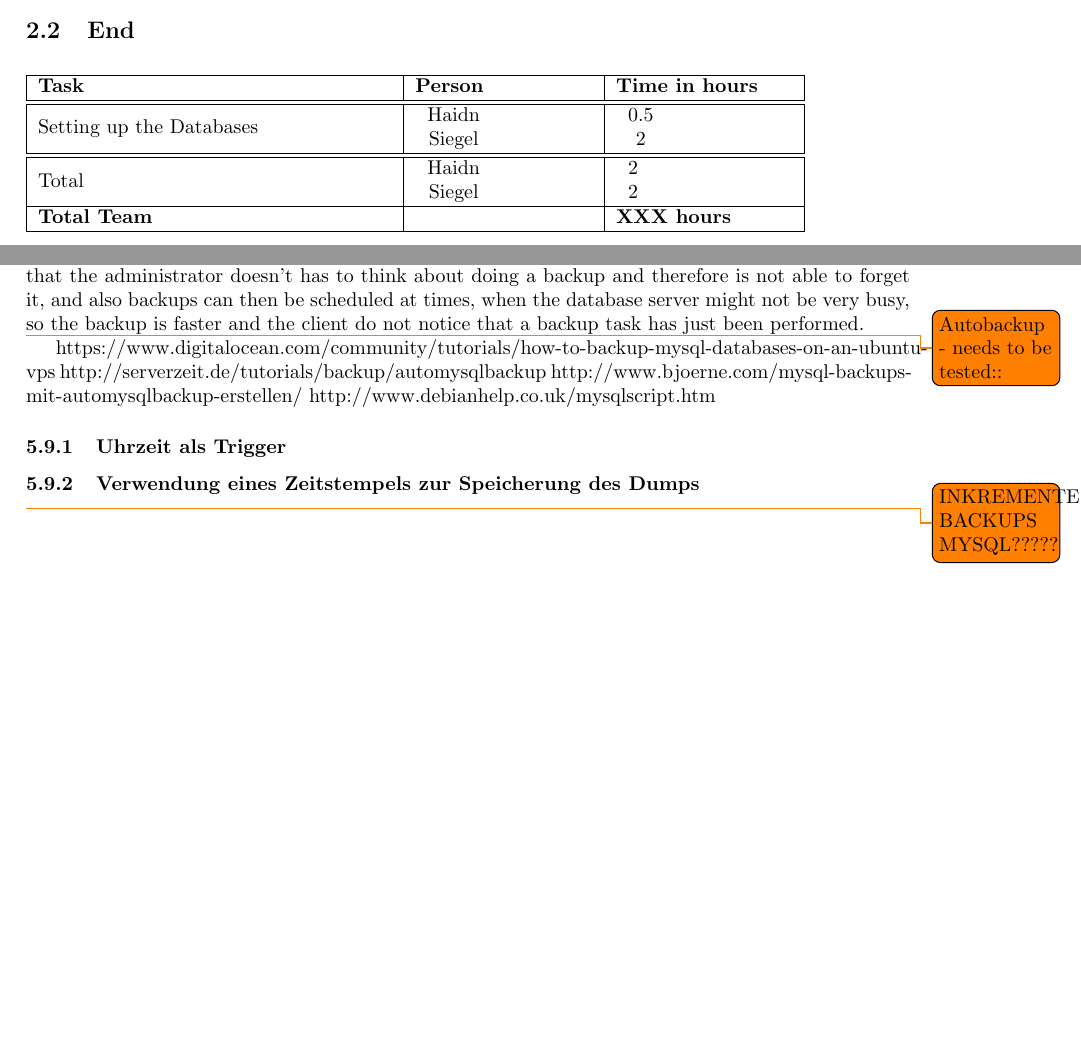
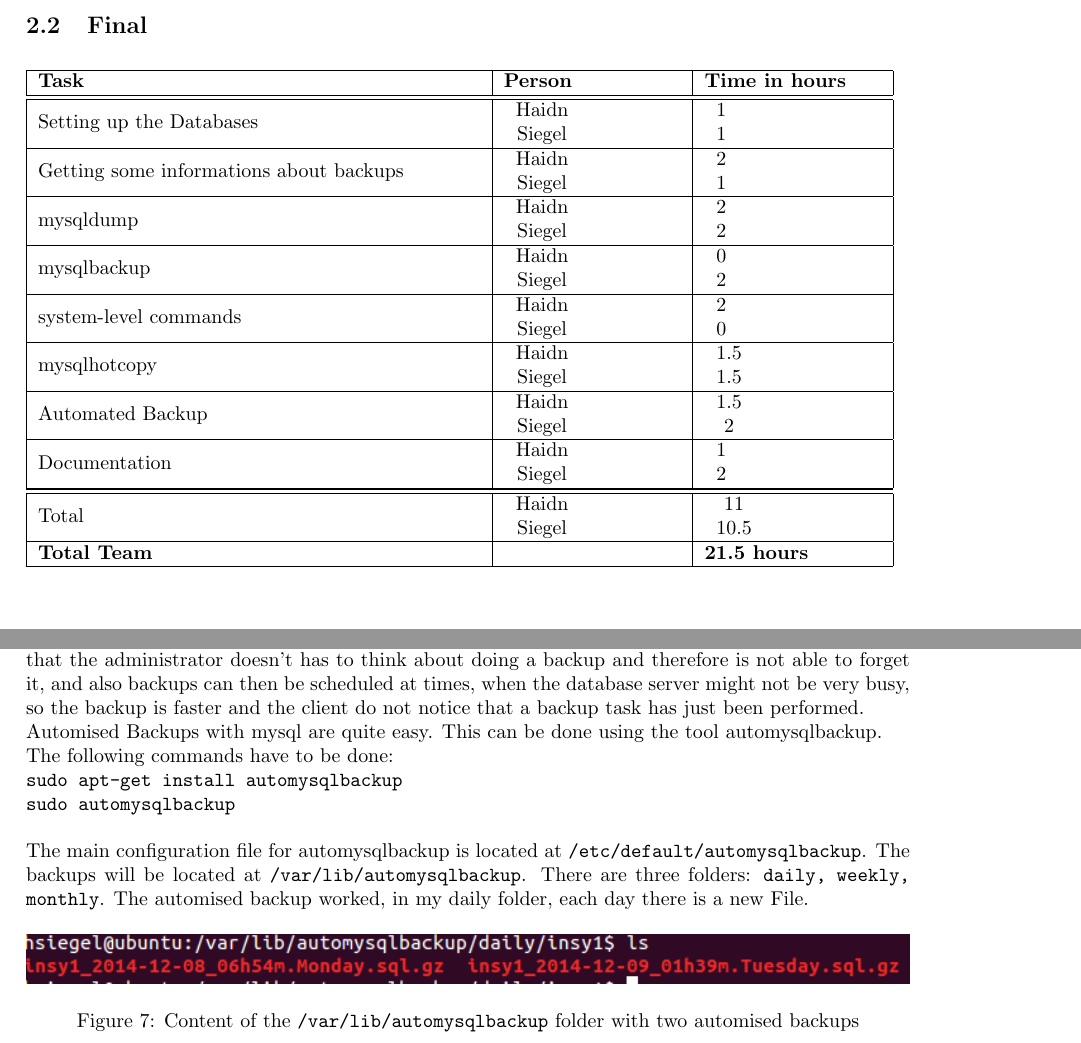
Before and after one commit to mhaidn-tgm/DBBackup, a LaTeX document (Protokoll_HaidnSiegel.tex): two parts of pages 3 and 12 of 14 before the commit and two parts of pages 4 and 13 of 15 after it, joined at a grey line, cut at the place of the change, the shorter picture padded with empty space. Compiled offline with pdfLaTeX; an older LaTeX class or package is replaced by its successor.

```diff
--- a/Protokoll_HaidnSiegel.tex
+++ b/Protokoll_HaidnSiegel.tex
@@ -134,8 +154,16 @@
+\subsection{Final}
+\begin{table}[h]
+
+\begin{tabular}{|p{0.5\textwidth}|p{0.2\textwidth}|p{0.2\textwidth}|}
+\hline
+\textbf{Task}    & \textbf{Person}                                               & \textbf{Time in hours                              } \\ \hline \hline
 Setting up the Databases & \begin{tabular}[c]{c} Haidn \\Siegel\end{tabular} & \begin{tabular}[c]{c}1\\ 1\end{tabular}    \\ \hline
 Getting some informations about backups & \begin{tabular}[c]{c} Haidn \\Siegel\end{tabular} & \begin{tabular}[c]{c}2\\ 1\end{tabular}    \\ \hline
 mysqldump & \begin{tabular}[c]{c} Haidn \\Siegel\end{tabular} & \begin{tabular}[c]{c}2\\ 2\end{tabular}    \\ \hline
 mysqlbackup & \begin{tabular}[c]{c} Haidn \\Siegel\end{tabular} & \begin{tabular}[c]{c}0\\ 2\end{tabular}    \\ \hline
 system-level commands & \begin{tabular}[c]{c} Haidn \\Siegel\end{tabular} & \begin{tabular}[c]{c}2\\ 0\end{tabular}    \\ \hline
 mysqlhotcopy & \begin{tabular}[c]{c} Haidn \\Siegel\end{tabular} & \begin{tabular}[c]{c}1.5\\ 1.5\end{tabular}    \\ \hline
+Automated Backup & \begin{tabular}[c]{c} Haidn \\Siegel\end{tabular} & \begin{tabular}[c]{c}1.5\\ 2\end{tabular}    \\ \hline
+Documentation & \begin{tabular}[c]{c} Haidn \\Siegel\end{tabular} & \begin{tabular}[c]{c}1\\ 2\end{tabular}    \\ \hline
 
 \hline \hline
@@ -146,14 +170,5 @@
-\subsection{End}
-\begin{table}[h]
-\begin{tabular}{|p{0.4\textwidth}|p{0.2\textwidth}|p{0.2\textwidth}|}
-\hline
-\textbf{Task}    & \textbf{Person}                                               & \textbf{Time in hours                              } \\ \hline \hline
-Setting up the Databases & \begin{tabular}[c]{c} Haidn \\Siegel\end{tabular} & \begin{tabular}[c]{c}0.5\\ 2\end{tabular}    \\ \hline
-
-
-\hline \hline
-Total & \begin{tabular}[c]{c}Haidn\\ Siegel\end{tabular} & \begin{tabular}[c]{c}2\\2\end{tabular}   \\ \hline
-\textbf{Total Team} & & \textbf{XXX hours}  \\ \hline
+Total & \begin{tabular}[c]{c}Haidn\\ Siegel\end{tabular} & \begin{tabular}[c]{c}11\\10.5\end{tabular}   \\ \hline
+\textbf{Total Team} & & \textbf{21.5 hours}  \\ \hline
 \end{tabular}
 \end{table}
 \FloatBarrier
@@ -161,3 +189,7 @@
+		\label{pger}
+	\end{center}
+\end{figure}
+\FloatBarrier
 \subsection{Hannah}
 OS: Windows 8.1 \\
 Database: Mysql Version 14.14, Distribution 5.5.40 \\
@@ -412,24 +445,37 @@
 \subsubsection{Using ftp to perform remote backups}
 As described in section \ref{sec:cpmysql}, the files can simply be copied, and this process of copying can also be performed using ftp.
 \subsection{Automised Backups}
-An important way of performing backups is that they can also be automatised. This has the advantage, that the administrator doesn't has to think about doing a backup and therefore is not able to forget it, and also backups can then be scheduled at times, when the database server might not be very busy, so the backup is faster and the client do not notice that a backup task has just been performed.
+An important way of performing backups is that they can also be automatised. This has the advantage, that the administrator doesn't has to think about doing a backup and therefore is not able to forget it, and also backups can then be scheduled at times, when the database server might not be very busy, so the backup is faster and the client do not notice that a backup task has just been performed.  \\
+Automised Backups with mysql are quite easy. This can be done using the tool automysqlbackup. \\
+The following commands have to be done: \\
+\texttt{sudo apt-get install automysqlbackup} \\
+\texttt{sudo automysqlbackup} \\ \\
+The main configuration file for automysqlbackup is located at \texttt{/etc/default/automysqlbackup}.
+The backups will be located at \texttt{/var/lib/automysqlbackup}. There are three folders: \texttt{daily, weekly, monthly}.
+The automised backup worked, in my daily folder, each day there is a new File.
+\begin{figure}[!h]
+	\begin{center}
+		\includegraphics[width=1.0\linewidth]{pictures/mysql_autobackup}
+		\caption{Content of the \texttt{/var/lib/automysqlbackup} folder with two automised backups}
+		\label{content}
+	\end{center}
+\end{figure}
 
+%\todo{Autobackup - needs to be tested:: and then documented.}
+%https://www.digitalocean.com/community/tutorials/how-to-backup-mysql-databases-on-an-ubuntu-vps
+%http://serverzeit.de/tutorials/backup/automysqlbackup
+%http://www.bjoerne.com/mysql-backups-mit-automysqlbackup-erstellen/
+%http://www.debianhelp.co.uk/mysqlscript.htm
 
-\todo{Autobackup - needs to be tested::}
-https://www.digitalocean.com/community/tutorials/how-to-backup-mysql-databases-on-an-ubuntu-vps
-http://serverzeit.de/tutorials/backup/automysqlbackup
-http://www.bjoerne.com/mysql-backups-mit-automysqlbackup-erstellen/
-http://www.debianhelp.co.uk/mysqlscript.htm
+%\subsubsection{Uhrzeit als Trigger}
 
-\subsubsection{Uhrzeit als Trigger}
-\subsubsection{Verwendung eines Zeitstempels zur Speicherung des Dumps}
+%\subsubsection{Verwendung eines Zeitstempels zur Speicherung des Dumps}
 
 % Bestes mysql backup tool.
 
-\todo{INKREMENTELLE BACKUPS MYSQL?????}
+%\todo{INKREMENTELLE BACKUPS MYSQL?????}
 \newpage
 \section{Problems}
-
 \subsection{Mysql connection didn't work out}
 When trying to connect to the mysql Database, the following error was thrown:
 \texttt{ERROR 2002 (HY000): Can't connect to local MySQL server through socket '/var/run/mysqld/mysqld.sock'} \\
```
Also changed, not shown: Protokoll_HaidnSiegel.pdf, pictures/ERD_mysql.png (added), pictures/ERD_psql.png (added), pictures/mysql_autobackup.PNG (added), Protokoll_HaidnSiegel.tex (50 more changed lines), 5 other files.
